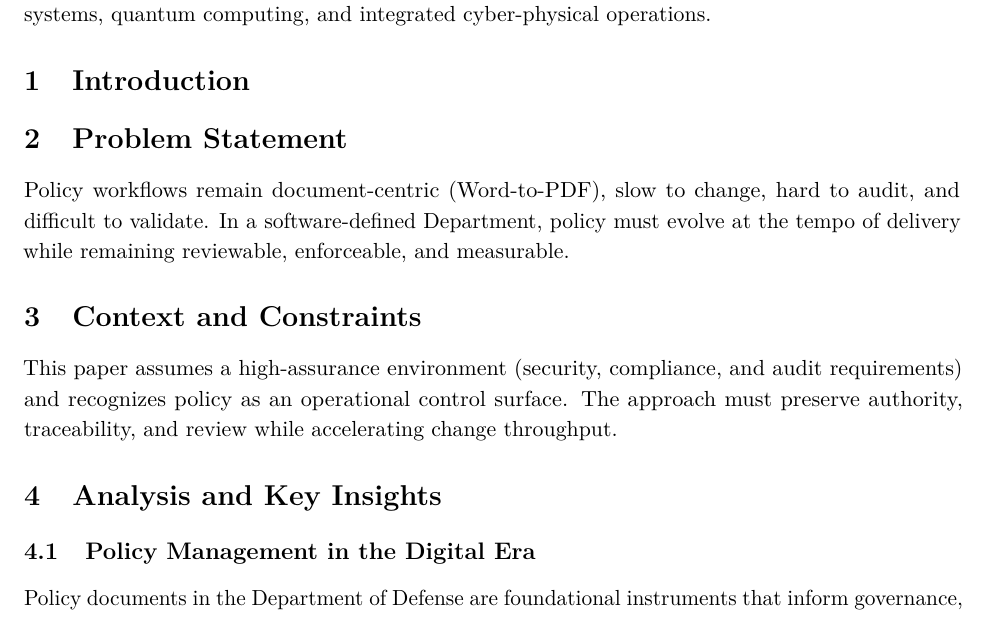
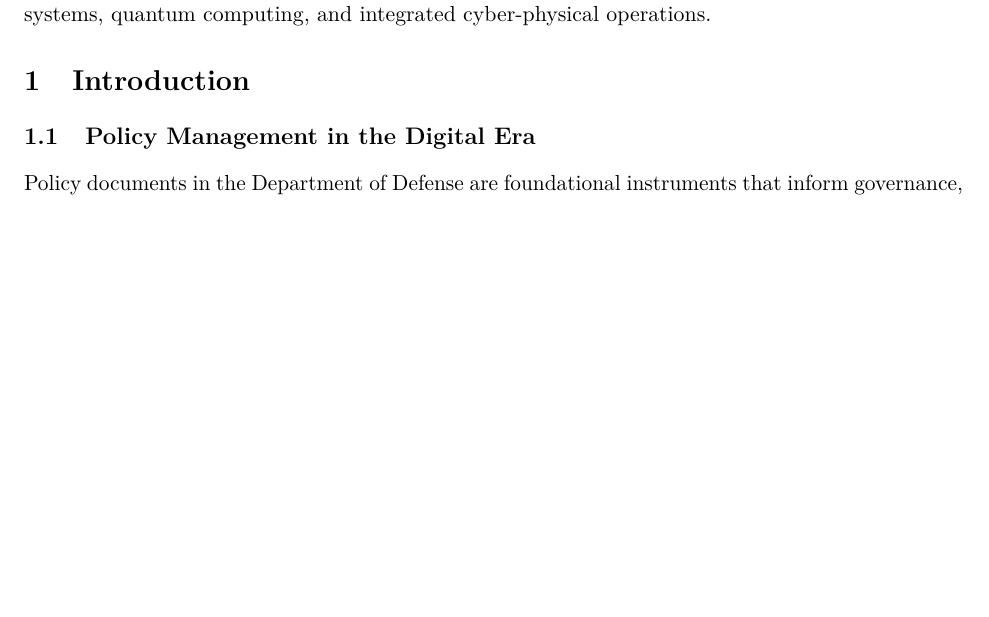
Before and after one commit to anboas/Whitepaper, a LaTeX document (papers/code-as-policy/tex/paper.tex): part of page 4 of 43 before the commit and part of page 3 of 42 after it, cut so that both start at the same text, the shorter picture padded with empty space. Compiled offline with pdfLaTeX.

Commit message:
Code-as-Policy: restore original section 1 structure

```diff
--- a/papers/code-as-policy/tex/paper.tex
+++ b/papers/code-as-policy/tex/paper.tex
@@ -38,18 +38,7 @@
 
 \section{Introduction}
 
-\section{Problem Statement}\label{problem-statement}
-
-Policy workflows remain document-centric (Word-to-PDF), slow to change, hard to audit, and difficult to validate. In a software-defined Department, policy must evolve at the tempo of delivery while remaining reviewable, enforceable, and measurable.
-
-\section{Context and Constraints}
-
-This paper assumes a high-assurance environment (security, compliance, and audit requirements) and recognizes policy as an operational control surface. The approach must preserve authority, traceability, and review while accelerating change throughput.
-
-\section{Analysis and Key Insights}
-
-
-	\subsection{Policy Management in the Digital Era}
+\subsection{Policy Management in the Digital Era}
 	Policy documents in the Department of Defense are foundational instruments that inform governance, operational processes, personnel management, and strategic objectives. Over the past several decades, the Department of Defense has published instructions and directives (e.g., Department of Defense Instructions, or DoDIs) predominantly in static formats, such as Microsoft Word or PDF files, stored in centralized repositories. While such formats have been adequate for a paper-centric era, they are increasingly insufficient in an environment that demands real-time collaboration, rapid iteration, meticulous audit trails, and seamless integration with diverse systems---including emerging artificial intelligence (AI) platforms.
 
 	In parallel, commercial and public-sector organizations have adopted software-driven models for information management. Version control systems---particularly Git, but also alternatives like Perforce or Subversion---have revolutionized the way complex bodies of knowledge, including policy and documentation, are maintained and tracked. The broad concept of "Docs-as-Code" (where documentation is maintained as software in plain text and managed via version control) has demonstrated notable success in technology firms, open-source communities, and governmental agencies that require nimble processes and full traceability of changes \cite{WrightMartin2018}. The Department of Defense's movement toward digital modernization thus stands at a critical juncture where adopting these best practices could yield substantial benefits, while still acknowledging that Git may not be the exclusive technical solution.
```
